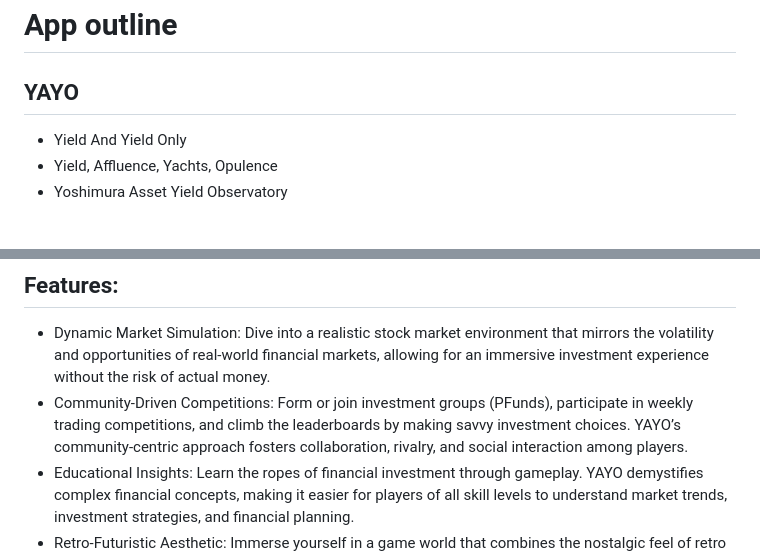
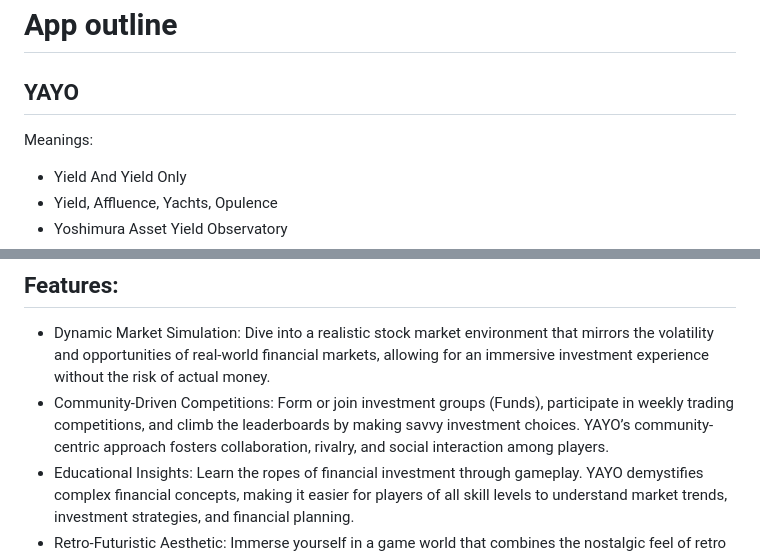
Before and after one commit to adamnoden/yayo, a Markdown page: docs/overview.md, 2 parts joined by grey strips. Drawn GitHub-style; blank space fills up the shorter version.

```diff
--- a/docs/overview.md
+++ b/docs/overview.md
@@ -1,6 +1,8 @@
 # App outline
 
 ## YAYO
+
+Meanings:
 
 - Yield And Yield Only
 - Yield, Affluence, Yachts, Opulence
@@ -18,7 +20,7 @@ YAYO: The Retro-Futuristic Finance Odyssey is a dynamic, community-driven stock
 ## Features:
 
 - Dynamic Market Simulation: Dive into a realistic stock market environment that mirrors the volatility and opportunities of real-world financial markets, allowing for an immersive investment experience without the risk of actual money.
-- Community-Driven Competitions: Form or join investment groups (PFunds), participate in weekly trading competitions, and climb the leaderboards by making savvy investment choices. YAYO’s community-centric approach fosters collaboration, rivalry, and social interaction among players.
+- Community-Driven Competitions: Form or join investment groups (Funds), participate in weekly trading competitions, and climb the leaderboards by making savvy investment choices. YAYO’s community-centric approach fosters collaboration, rivalry, and social interaction among players.
 - Educational Insights: Learn the ropes of financial investment through gameplay. YAYO demystifies complex financial concepts, making it easier for players of all skill levels to understand market trends, investment strategies, and financial planning.
 - Retro-Futuristic Aesthetic: Immerse yourself in a game world that combines the nostalgic feel of retro finance with futuristic elements, featuring a vibrant neon color palette, pixel-art graphics, and a synthwave soundtrack that transports players back in time.
 - Membership Tiers: Choose from Standard, Executive, or Sovereign memberships, each offering different levels of access to features, tools, and exclusive perks, tailored to enhance your trading experience and strategy.
```
